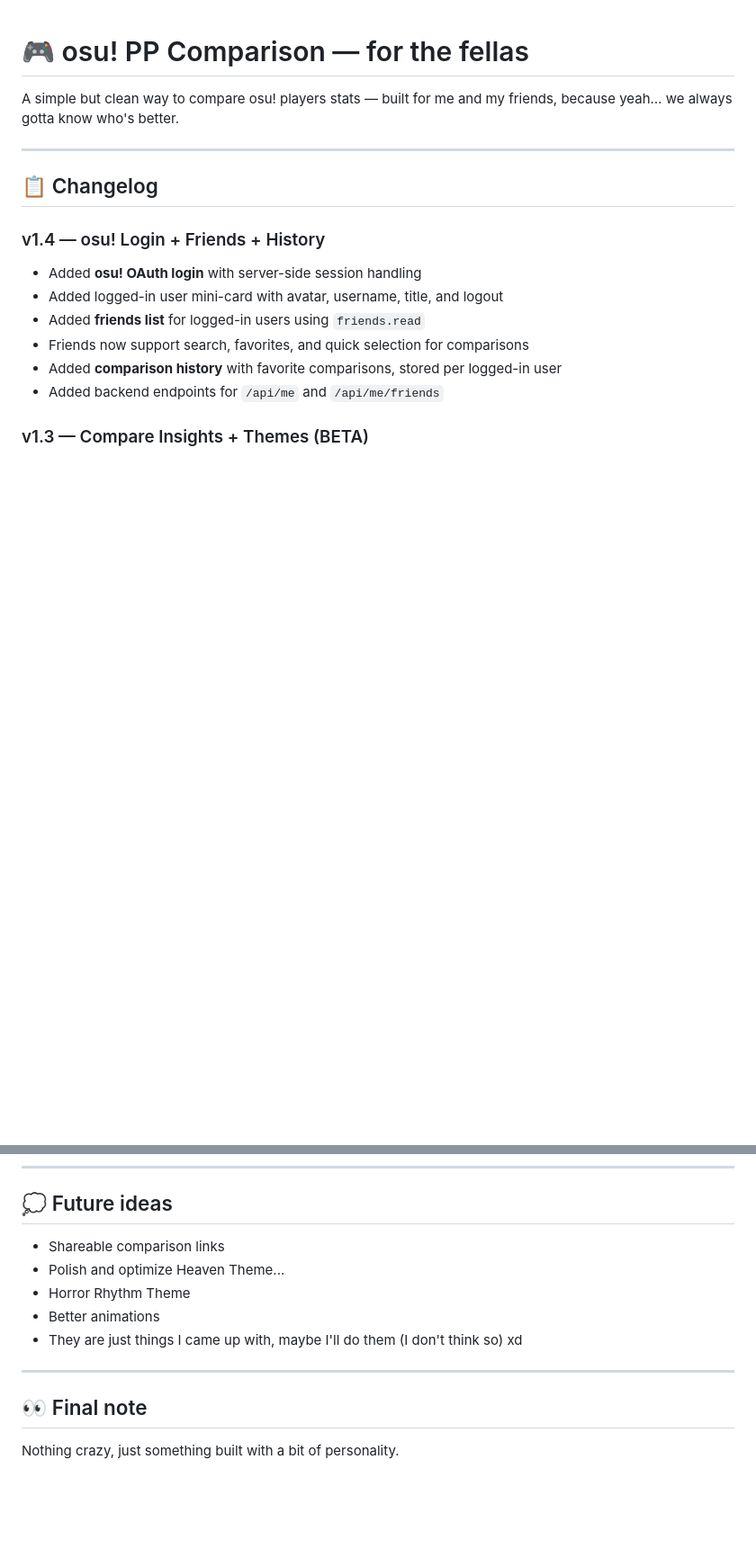
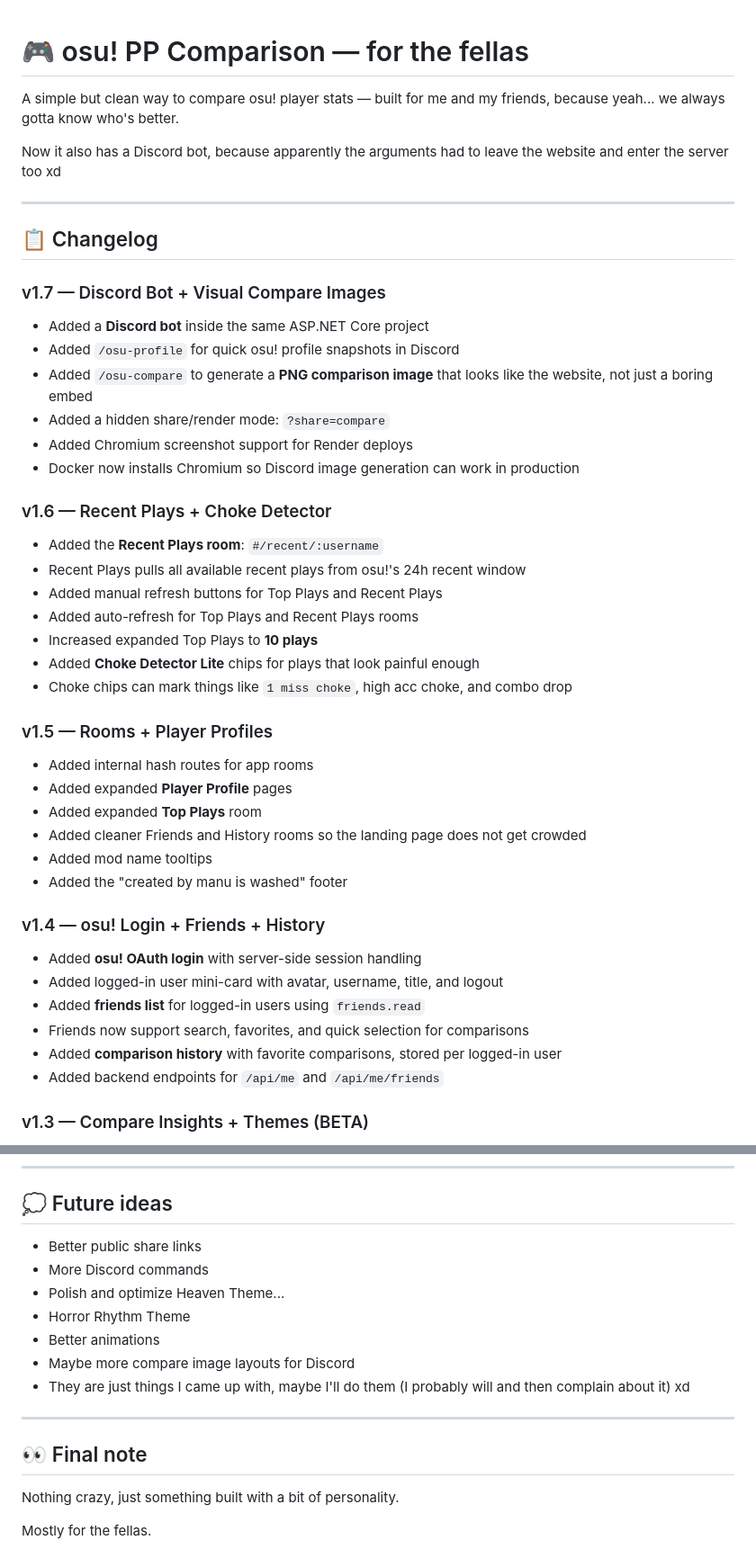
Before and after one commit to xmanusaddy/osuforfellas-comparation, a Markdown page: README.md, 2 parts joined by grey strips. Shown at 90% size. GitHub-like rendering; blank space fills up the shorter version.

```diff
--- a/README.md
+++ b/README.md
@@ -1,10 +1,37 @@
 # 🎮 osu! PP Comparison — for the fellas
 
-A simple but clean way to compare osu! players stats — built for me and my friends, because yeah… we always gotta know who's better.
+A simple but clean way to compare osu! player stats — built for me and my friends, because yeah... we always gotta know who's better.
+
+Now it also has a Discord bot, because apparently the arguments had to leave the website and enter the server too xd
 
 ---
 
 ## 📋 Changelog
+
+### v1.7 — Discord Bot + Visual Compare Images
+- Added a **Discord bot** inside the same ASP.NET Core project
+- Added `/osu-profile` for quick osu! profile snapshots in Discord
+- Added `/osu-compare` to generate a **PNG comparison image** that looks like the website, not just a boring embed
+- Added a hidden share/render mode: `?share=compare`
+- Added Chromium screenshot support for Render deploys
+- Docker now installs Chromium so Discord image generation can work in production
+
+### v1.6 — Recent Plays + Choke Detector
+- Added the **Recent Plays room**: `#/recent/:username`
+- Recent Plays pulls all available recent plays from osu!'s 24h recent window
+- Added manual refresh buttons for Top Plays and Recent Plays
+- Added auto-refresh for Top Plays and Recent Plays rooms
+- Increased expanded Top Plays to **10 plays**
+- Added **Choke Detector Lite** chips for plays that look painful enough
+- Choke chips can mark things like `1 miss choke`, high acc choke, and combo drop
+
+### v1.5 — Rooms + Player Profiles
+- Added internal hash routes for app rooms
+- Added expanded **Player Profile** pages
+- Added expanded **Top Plays** room
+- Added cleaner Friends and History rooms so the landing page does not get crowded
+- Added mod name tooltips
+- Added the "created by manu is washed" footer
 
 ### v1.4 — osu! Login + Friends + History
 - Added **osu! OAuth login** with server-side session handling
@@ -104,14 +155,18 @@ So instead of checking profiles one by one… I just built this.
 
 ## 💭 Future ideas
 
-* Shareable comparison links
+* Better public share links
+* More Discord commands
 * Polish and optimize Heaven Theme...
 * Horror Rhythm Theme
 * Better animations
-* They are just things I came up with, maybe I'll do them (I don't think so) xd
+* Maybe more compare image layouts for Discord
+* They are just things I came up with, maybe I'll do them (I probably will and then complain about it) xd
 
 ---
 
 ## 👀 Final note
 
 Nothing crazy, just something built with a bit of personality.
+
+Mostly for the fellas.
```
Also changed, not shown: other parts of README.md (+28 -4 lines).
